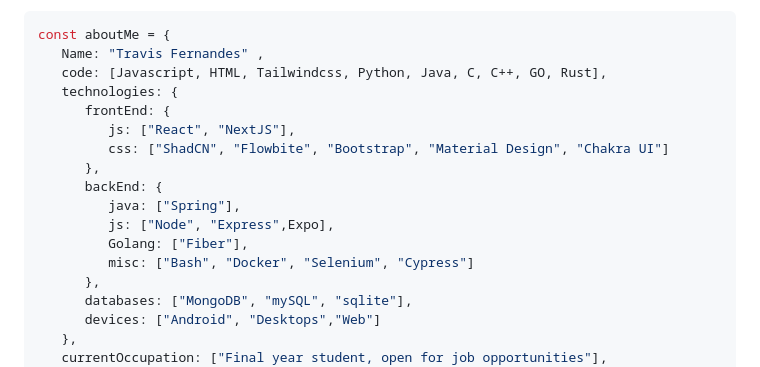
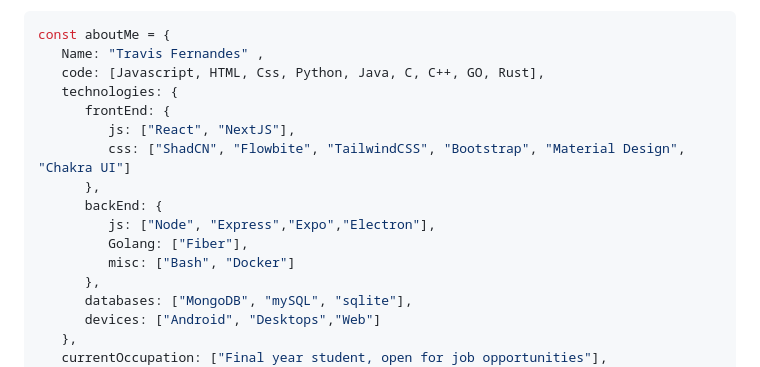
Before and after one commit to travis2319/travis2319, a Markdown page: README.md, the part around the change. Drawn GitHub-style.

````diff
--- a/README.md
+++ b/README.md
@@ -6,17 +6,16 @@
 ```javascript
 const aboutMe = {
    Name: "Travis Fernandes" ,
-   code: [Javascript, HTML, Tailwindcss, Python, Java, C, C++, GO, Rust],
+   code: [Javascript, HTML, Css, Python, Java, C, C++, GO, Rust],
    technologies: {
       frontEnd: {
          js: ["React", "NextJS"],
-         css: ["ShadCN", "Flowbite", "Bootstrap", "Material Design", "Chakra UI"]
+         css: ["ShadCN", "Flowbite", "TailwindCSS", "Bootstrap", "Material Design", "Chakra UI"]
       },
       backEnd: {
-         java: ["Spring"],
-         js: ["Node", "Express",Expo],
+         js: ["Node", "Express","Expo","Electron"],
          Golang: ["Fiber"],
-         misc: ["Bash", "Docker", "Selenium", "Cypress"]
+         misc: ["Bash", "Docker"]
       },
       databases: ["MongoDB", "mySQL", "sqlite"],
       devices: ["Android", "Desktops","Web"]
````
